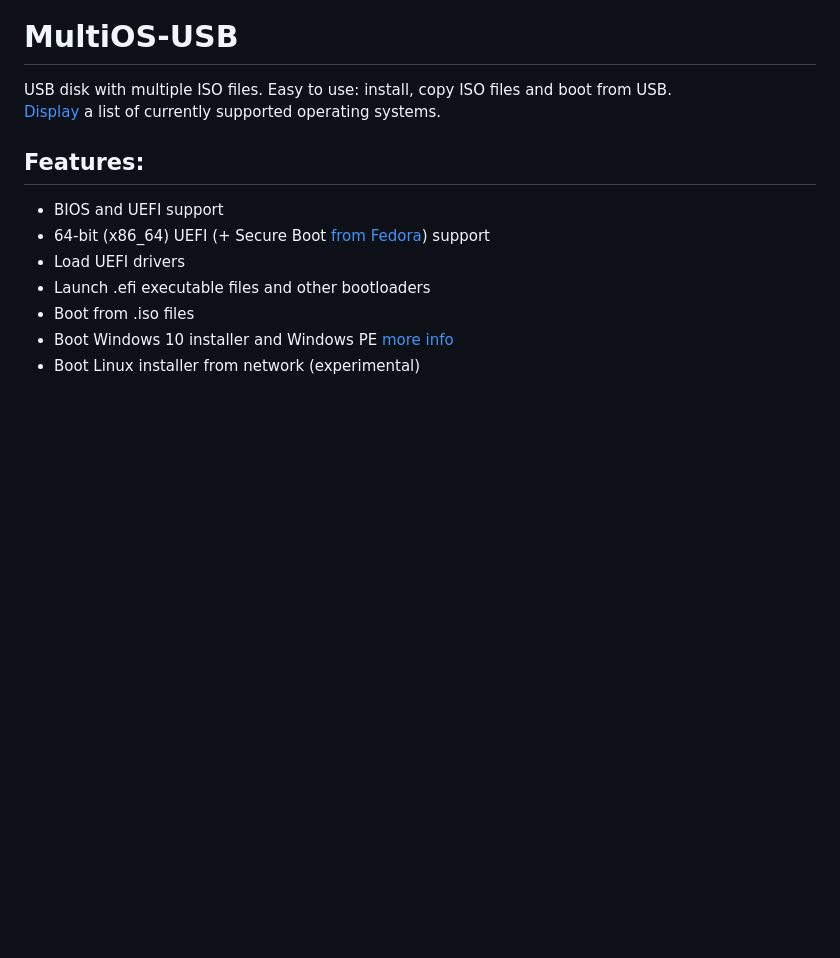
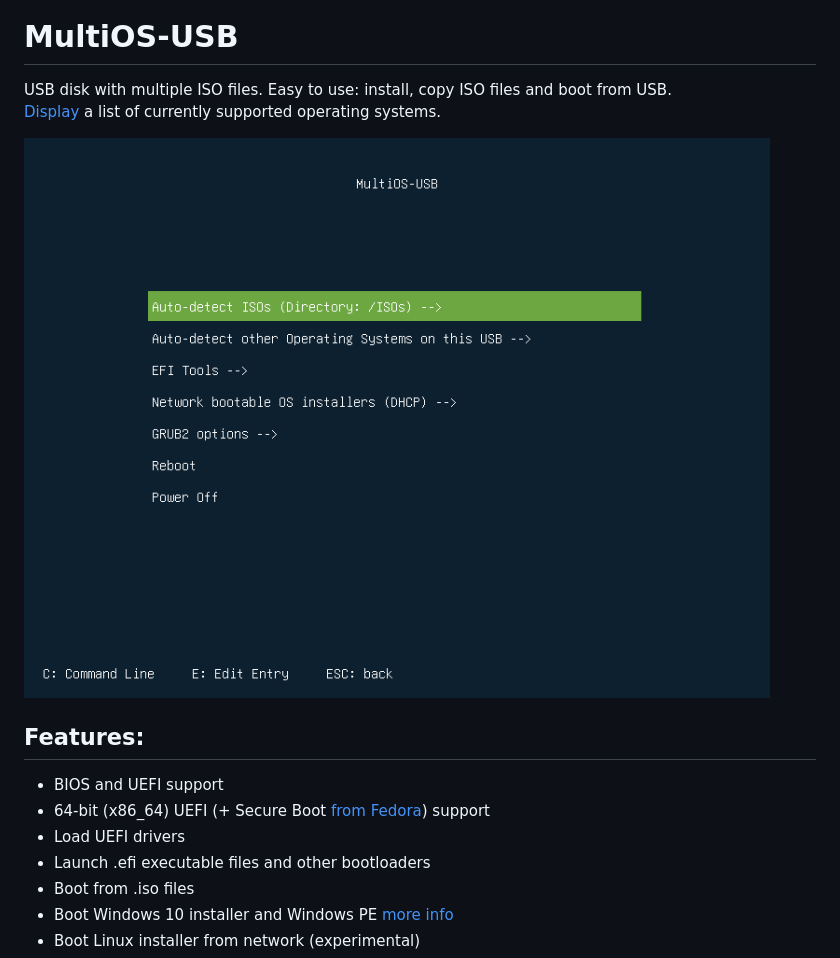
Before and after one commit to Mexit/MultiOS-USB, a Markdown page: README.md, the part around the change. Drawn GitHub-style; pictures changed too: docs/main_menu.png (added); blank space fills up the shorter version.

```diff
--- a/README.md
+++ b/README.md
@@ -3,6 +3,8 @@
 
 USB disk with multiple ISO files. Easy to use: install, copy ISO files and boot from USB.
 [Display](config) a list of currently supported operating systems.
+
+![Main menu](docs/main_menu.png)
 
 ## Features:
 
```
